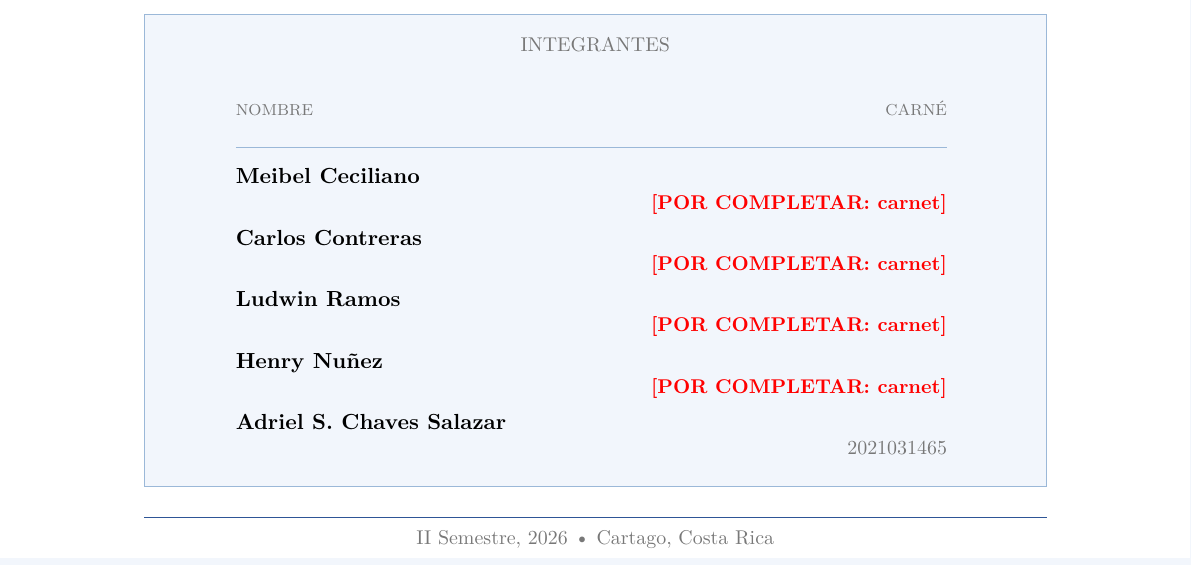
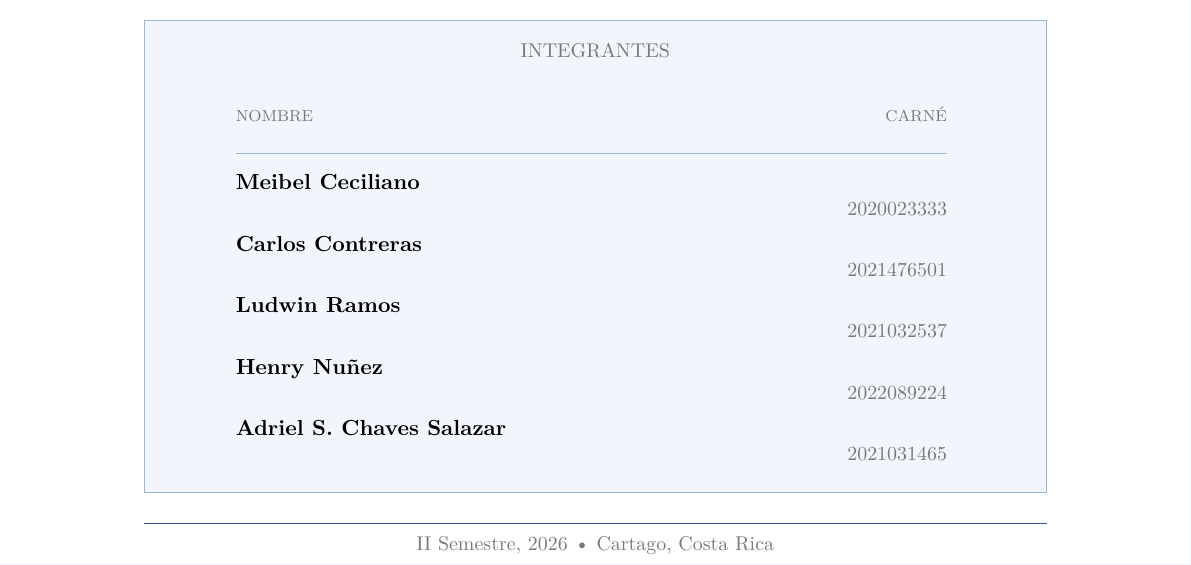
Before and after one commit to Adriel23456/cybersecurity-research-biometrics, a LaTeX document (02Atributo-IN/Atributo_IN_grupo4.tex): part of page 1 of 7, cut so that both start at the same text. Compiled offline with pdfLaTeX.

Commit message:
Se coloca el carné de cada miembro

```diff
--- a/02Atributo-IN/Atributo_IN_grupo4.tex
+++ b/02Atributo-IN/Atributo_IN_grupo4.tex
@@ -20,13 +20,13 @@
 \newcommand{\docDate}{\pc{fecha de entrega}}
 
 \newcommand{\docAuthorA}{Meibel Ceciliano}
-\newcommand{\docIDA}{\pc{carnet}}
+\newcommand{\docIDA}{2020023333}
 \newcommand{\docAuthorB}{Carlos Contreras}
-\newcommand{\docIDB}{\pc{carnet}}
+\newcommand{\docIDB}{2021476501}
 \newcommand{\docAuthorC}{Ludwin Ramos}
-\newcommand{\docIDC}{\pc{carnet}}
+\newcommand{\docIDC}{2021032537}
 \newcommand{\docAuthorD}{Henry Nu\~nez}
-\newcommand{\docIDD}{\pc{carnet}}
+\newcommand{\docIDD}{2022089224}
 \newcommand{\docAuthorE}{Adriel S. Chaves Salazar}
 \newcommand{\docIDE}{2021031465}
 \newcommand{\docAuthors}{\docAuthorA, \docAuthorB, \docAuthorC, \docAuthorD, \docAuthorE}
```
